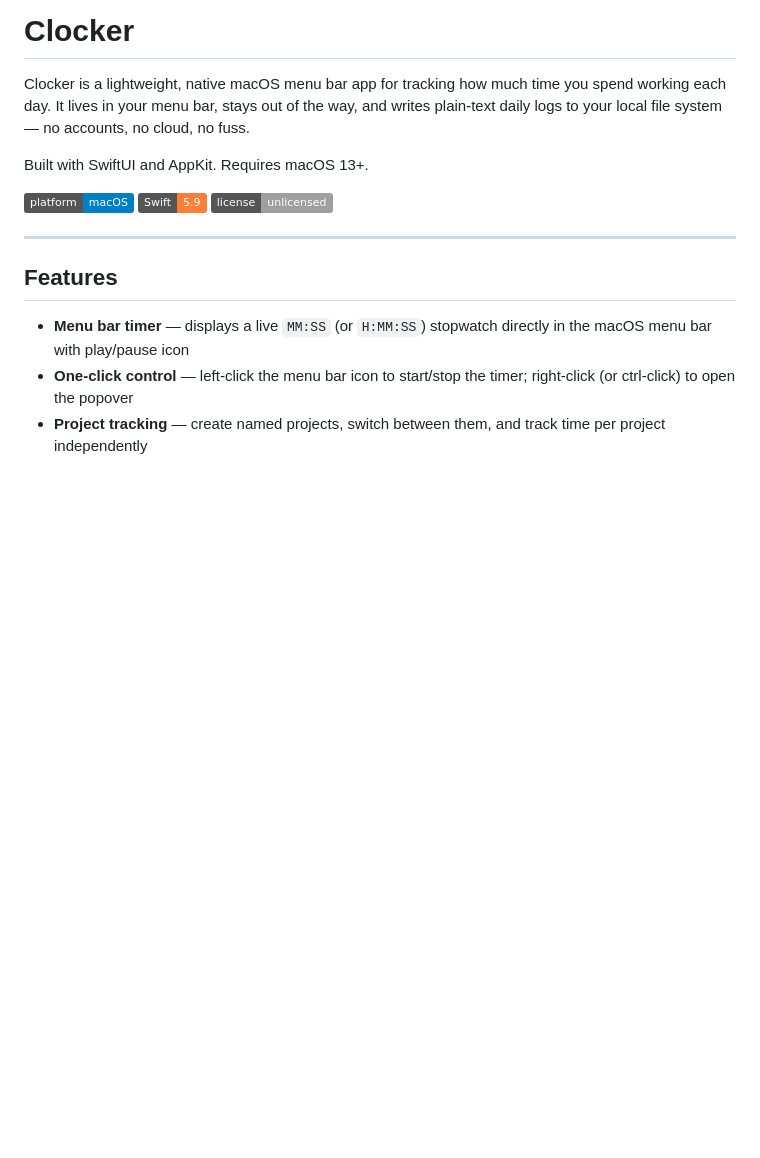
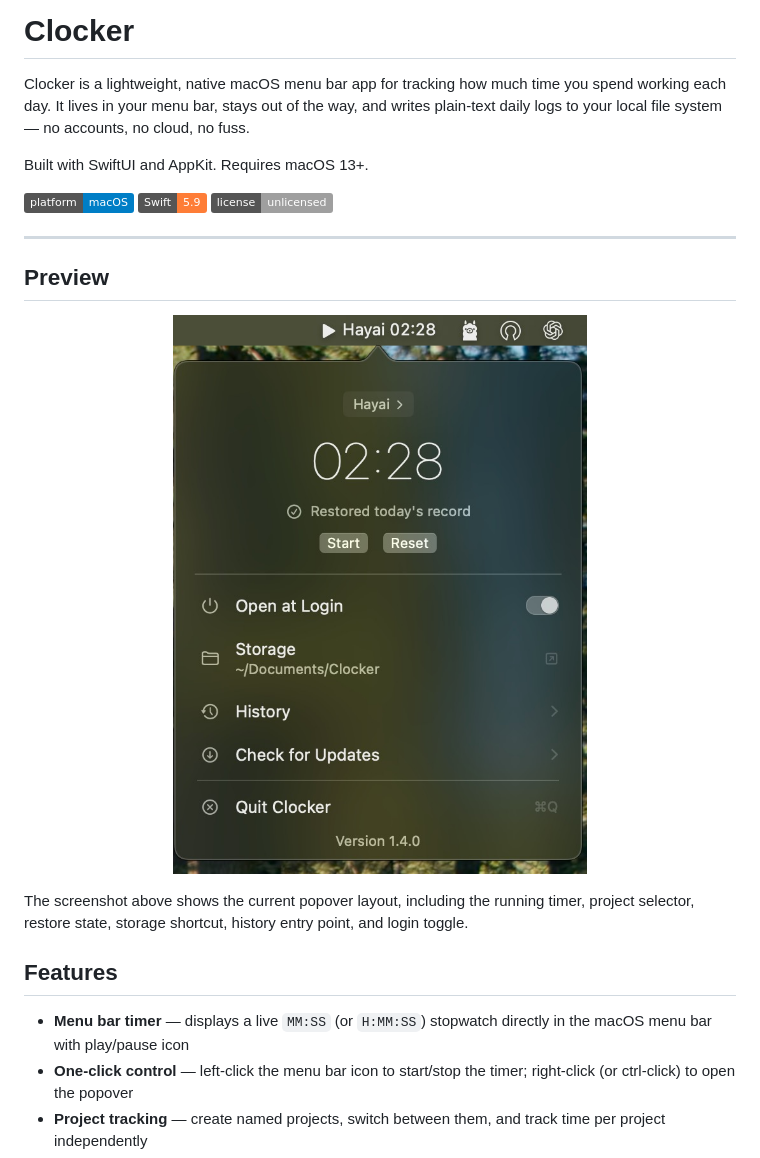
Before and after one commit to adamward459/clocker, a Markdown page: README.md, the part around the change. GitHub-like rendering; pictures changed too: docs/images/clocker-popover.jpg (added); badges without logos; blank space fills up the shorter version.

Commit message:
feat: add popover screenshot to README
- Added a new section in the README for the popover preview.
- Included an image showcasing the popover layout and its features.

```diff
--- a/README.md
+++ b/README.md
@@ -13,6 +13,14 @@ Built with SwiftUI and AppKit. Requires macOS 13+.
 ![License](https://img.shields.io/badge/license-unlicensed-lightgrey)
 
 ---
+
+## Preview
+
+<p align="center">
+  <img src="docs/images/clocker-popover.jpg" alt="Clocker popover showing the timer, project switcher, and menu actions" width="560">
+</p>
+
+The screenshot above shows the current popover layout, including the running timer, project selector, restore state, storage shortcut, history entry point, and login toggle.
 
 ## Features
 
```
